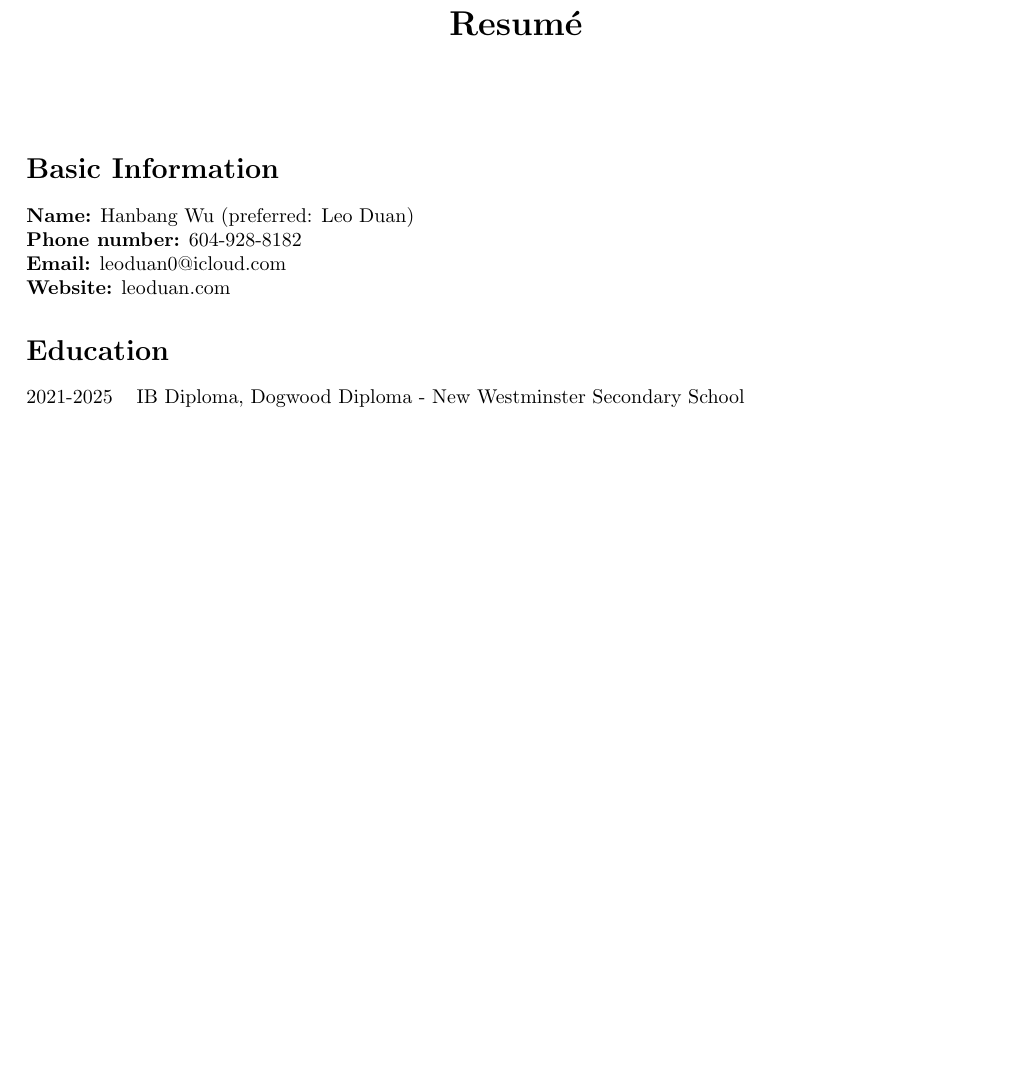
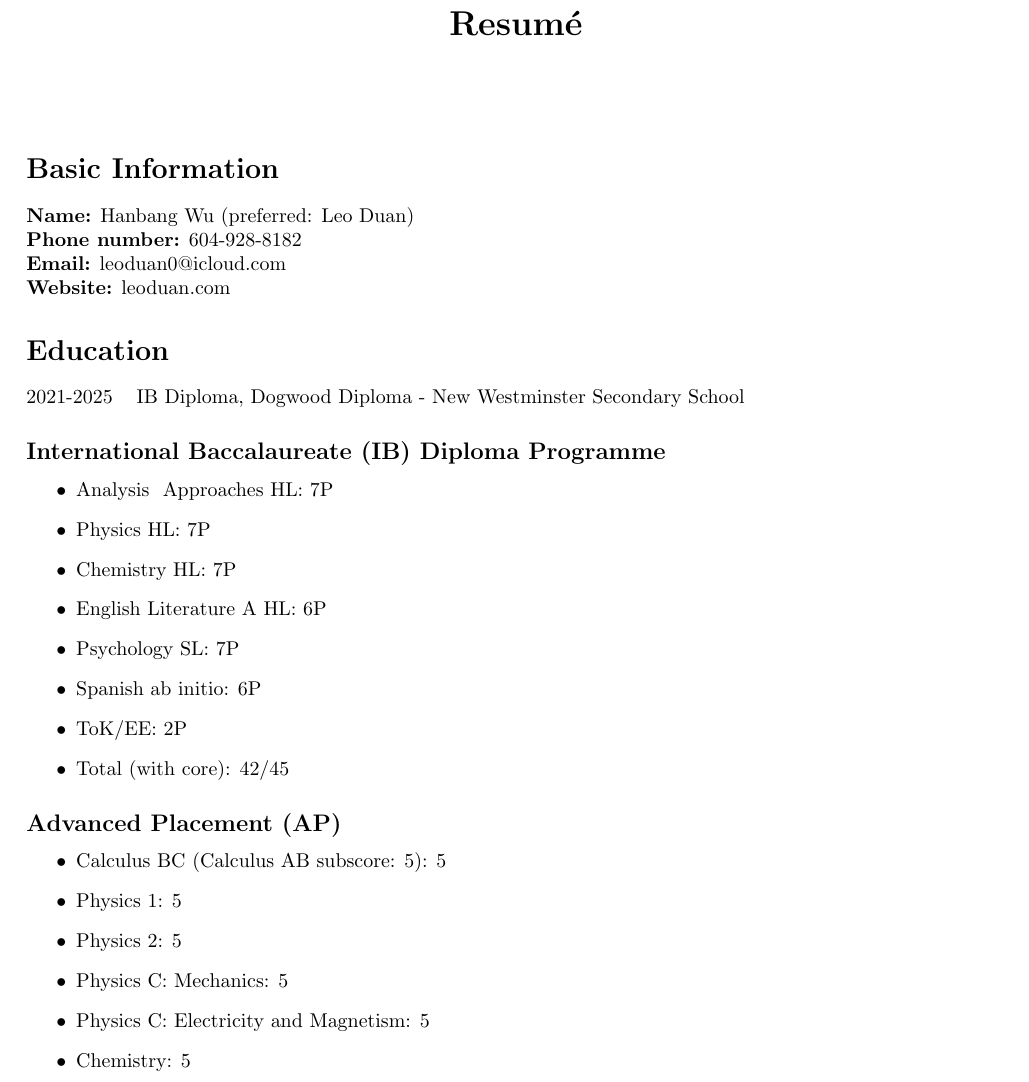
Before and after one commit to leoduan0/cv, a LaTeX CV (resume.tex): part of page 1 of 2 before the commit and part of page 1 of 3 after it, cut so that both start at the same text, the shorter picture padded with empty space. Compiled offline with pdfLaTeX.

Commit message:
Add AP and IB scores to resume. Remove pdf

```diff
--- a/resume.tex
+++ b/resume.tex
@@ -29,6 +29,30 @@
 \begin{tabular}{@{}ll}
 	2021-2025 & IB Diploma, Dogwood Diploma - New Westminster Secondary School \\
 \end{tabular}
+
+\subsection*{International Baccalaureate (IB) Diploma Programme}
+
+\begin{itemize}
+  \item Analysis & Approaches HL: 7P
+\item Physics HL: 7P
+\item Chemistry HL: 7P
+\item English Literature A HL: 6P
+\item Psychology SL: 7P
+\item Spanish ab initio: 6P
+\item ToK/EE: 2P
+\item Total (with core): 42/45
+\end{itemize}
+
+\subsection*{Advanced Placement (AP)}
+
+\begin{itemize}
+\item Calculus BC (Calculus AB subscore: 5): 5
+\item Physics 1: 5
+\item Physics 2: 5
+\item Physics C: Mechanics: 5
+\item Physics C: Electricity and Magnetism: 5
+\item Chemistry: 5
+\end{itemize}
 
 \section*{Work Experience}
 
```
Also changed, not shown: CV.pdf (deleted), resume.pdf (deleted).
